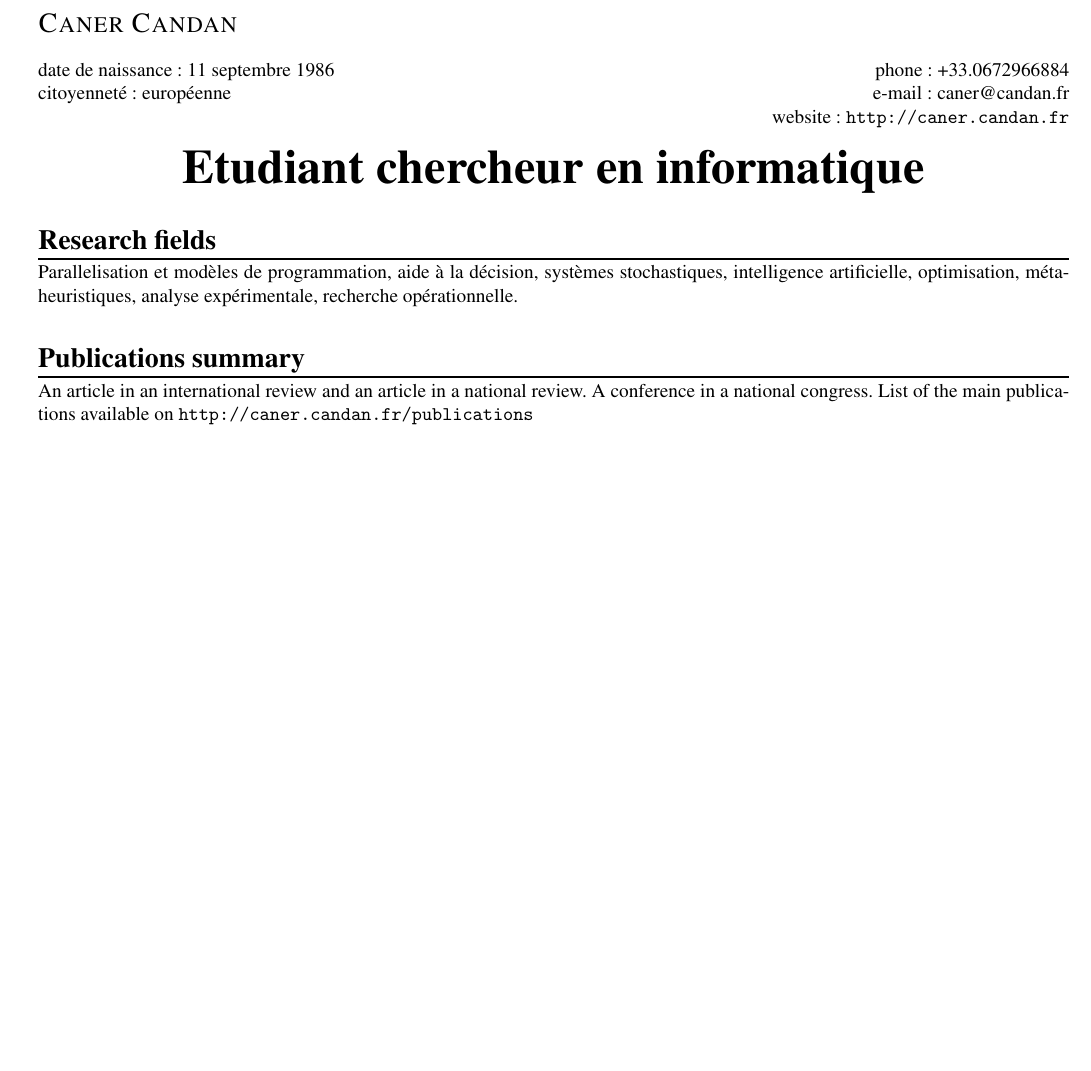
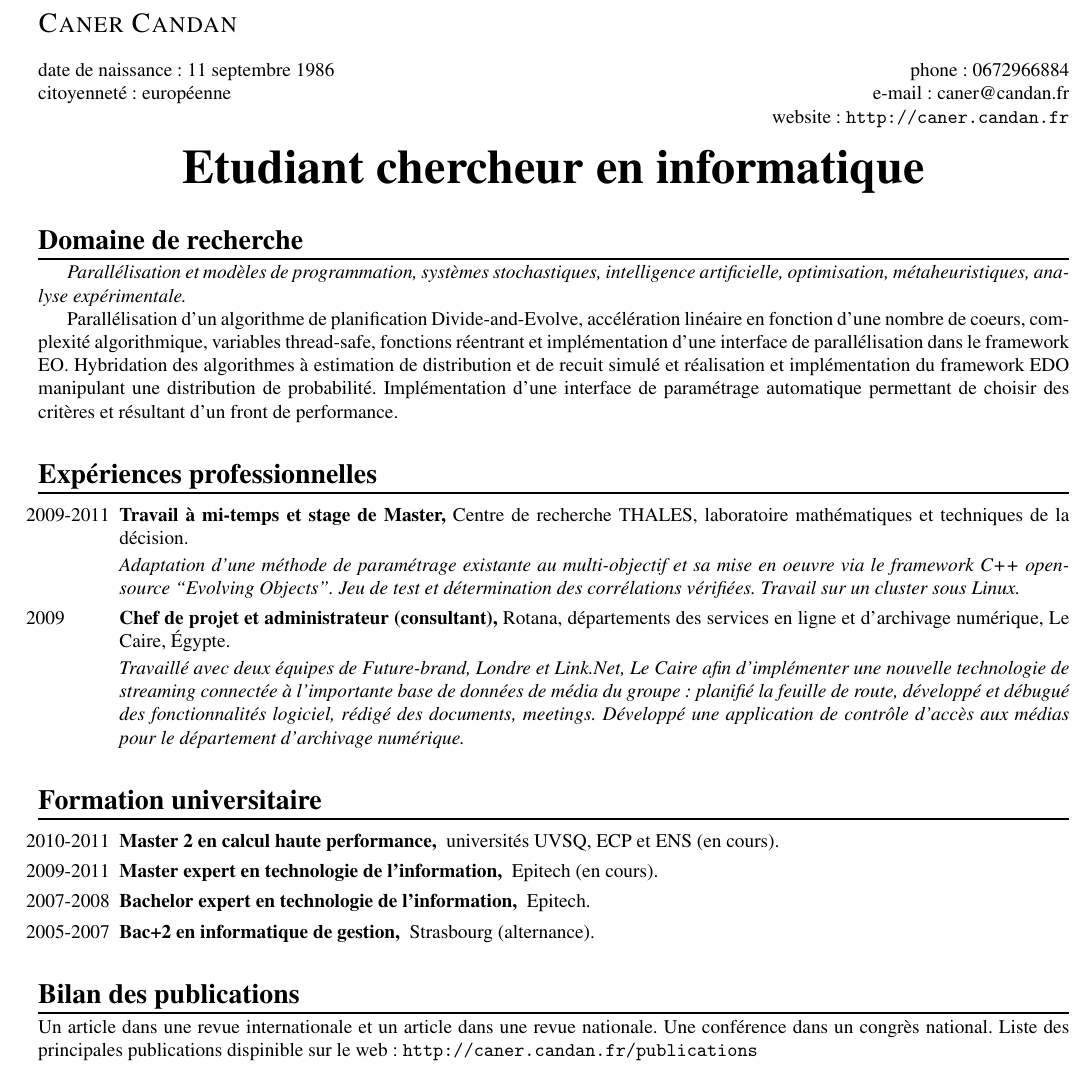
Before and after one commit to canercandan/resume, a LaTeX CV (fr-resume.tex, which reads resume.tex): part of the page, cut so that both start at the same text, the shorter picture padded with empty space. Compiled offline with pdfLaTeX.

Commit message:
* resume

```diff
--- a/resume.tex
+++ b/resume.tex
@@ -20,7 +20,7 @@
 \smallskip
 \lang{birth date: 11$^{th}$ september 1986}{date de naissance: 11 septembre 1986}
 \hfill
-phone: +33.0672966884\\
+phone: \lang{+33.}{}0672966884\\
 \lang{citizenship: european}{citoyenneté: européenne}
 \hfill
 e-mail: caner@candan.fr\\
@@ -31,39 +31,69 @@ website: \url{http://caner.candan.fr}\\
 
 \specialisation{\lang{Research student in computer science}{Etudiant chercheur en informatique}}
 
-\section{Research fields}
-\noindent
-\lang{Parallelization and programmation models}{Parallelisation et modèles de programmation},
-\lang{decision science}{aide à la décision},
+\section{\lang{Research fields}{Domaine de recherche}}
+
+%\noindent
+{\it
+\lang{Parallelization and programmation models}{Parallélisation et modèles de programmation},
+%\lang{decision science}{aide à la décision},
 \lang{stochastic process}{systèmes stochastiques},
 \lang{artificial intelligence}{intelligence artificielle},
 \lang{optimization}{optimisation},
 \lang{meta-heuristics}{métaheuristiques},
-\lang{experimental analysis}{analyse expérimentale},
-\lang{operations research}{recherche opérationnelle}.
+\lang{experimental analysis}{analyse expérimentale}.
+%\lang{operations research}{recherche opérationnelle}
+}
 
-\section{Publications summary}
-An article in an international review and an article in a national review. A conference in a national congress. List of the main publications available on \url{http://caner.candan.fr/publications}
+%\noindent
+% DAE
+\lang{%
+  Parallelization of an algorithm of planification Divide-and-Evolve, linear speedup in function of the number of cores, complexity of algorithmic, thread-safe variables, reentrant functions and implementation of an interface of parallelization in the framework EO.%
+}{%
+  Parallélisation d'un algorithme de planification Divide-and-Evolve, accélération linéaire en fonction d'une nombre de coeurs, complexité algorithmique, variables thread-safe, fonctions réentrant et implémentation d'une interface de parallélisation dans le framework EO.%
+}
+%
+% EDA-SA
+\lang{%
+  Algorithms hybridation of estimation of distribution and simulated annealing and realization and implementation of the framework EDO manipulating a distribution of probability.%
+}{%
+  Hybridation des algorithmes à estimation de distribution et de recuit simulé et réalisation et implémentation du framework EDO manipulant une distribution de probabilité.%
+}
+%
+% BOPO
+\lang{%
+  Implementation of an automatic setting parameters interface allowing to choose some criterias and resulting a performance front.%
+}{%
+  Implémentation d'une interface de paramétrage automatique permettant de choisir des critères et résultant d'un front de performance.%
+}
+%
 
-% %\myecvitem{}{\\&{\em I am a candidate for a PhD in HPC abroad.}}
+\section{\lang{Experience}{Expériences professionnelles}}
+\begin{CV}[2]{-4.5ex}
+\smallskip
 
-% % \myecvtext{
-% % \lang{
-% % As my work at Thales will end on 31st August 2011, I am a candidate for a PhD in computer science related with computational intelligence (combinatorial optimization, stochastic algorithms, EA, metaheuristics, ...) and high performance computing (shared, distributed, devices, evaluation, ...). And in favour of mobility, I am interested to have an experience abroad.
-% % }{
-% % Mon stage à Thales prenant fin au 31 août 2011, je recherche dès à présent une thèse couvrant les domaines de la recherche intelligente (optimisation combinatoire, algorithme stochastique, EA, métaheuristiques, ...) et du calcul à haute performance (HPC) (partagé, distribué, accélérateurs, évaluation de performance, ...). Je suis ouvert à la mobilité et notamment pour une expérience à l'étranger.
-% % }
-% % }
+% September 2009 - August 2011
+\item[2009-2011]
+  \textbf{%
+    \lang{%
+      Part-time job and MSc's internship,%
+    }{%
+      Travail à mi-temps et stage de Master,%
+    }%
+  }
+  \lang{%
+    THALES Research \& Technology, decision technologies and mathematics laboratory.%
+  }{%
+    Centre de recherche THALES, laboratoire mathématiques et techniques de la décision.%
+  }
 
-% \ecvsection{Publications}
-
-% \myecvitemsep{\lang{February 2011}{Février 2011}}{Parallel Divide-and-Evolve: Experiments with OpenMP on a Multicore Machine, GECCO'2011}
-% \myecvitemsep{\lang{October 2010}{Octobre 2010}}{Hybride d'algorithme à estimation de distribution et de recuit simulé pour l'optimisation continue, ROADEF 2011}
-% \myecvitemsep{\lang{October 2009}{Octobre 2009}}{Parallélisation de la recherche de fronts de performances pour le paramétrage de métaheuristiques, ROADEF 2010}
-
-% %\ecvsection{Conferencies}
-
-% \ecvsection{\lang{Experience}{Expériences professionnelles}}
+  \textit{%
+    \lang{%
+      Meta-parameter tuning for mono-objective and implementation by a framework C++ ``Evolving Objects''. Testing and checking for some correlations. Work on a Linux clustered system.%
+    }{%
+      Adaptation d’une méthode de paramétrage existante au multi-objectif et sa mise en oeuvre via le framework C++ open-source ``Evolving Objects''.  Jeu de test et détermination des corrélations vérifiées. Travail sur un cluster sous Linux.%
+    }%
+  }
 
 % \myecvitemsep{\lang{September 2009 - August 2011}{Septembre 2009 - Août 2011}}{
 %   \lang{
@@ -72,6 +102,29 @@ An article in an international review and an article in a national review. A con
 %     \textbf{THALES Research \& Technology France}, Paris (Contrat de professionnalisation)\\&\textit{Développeur C++, paramétrage de méta-heuristiques}\\&Adaptation d’une méthode de paramétrage existante au multi-objectif et sa mise en oeuvre via le framework C++ open-source ``Evolving Objects''.  Jeu de test et détermination des corrélations vérifiées. Travail sur un cluster sous Linux.\\&Publications
 %   }
 % }
+
+% January - August 2009
+\item[2009]
+  \textbf{%
+    \lang{%
+      Project manager and administrator (consultant),%
+    }{%
+      Chef de projet et administrateur (consultant),%
+    }%
+  }
+  \lang{%
+    Rotana, online services and digital archiving departments, Cairo, Egypt.%
+  }{%
+    Rotana, départements des services en ligne et d'archivage numérique, Le Caire, Égypte.%
+  }
+
+  \textit{%
+    \lang{%
+      Worked with two teams from Future-brand, London and Link.Net, Cairo in order to implement a new streaming technology connected to the large media database of the group: planned a road-map, developed and bug tracked some software features, wrote documentations, followed up meetings. Maintained the datacenter and developed a rights media manager for the digital arching department.%
+    }{%
+      Travaillé avec deux équipes de Future-brand, Londre et Link.Net, Le Caire afin d'implémenter une nouvelle technologie de streaming connectée à l'importante base de données de média du groupe: planifié la feuille de route, développé et débugué des fonctionnalités logiciel, rédigé des documents, meetings. Développé une application de contrôle d'accès aux médias pour le département d'archivage numérique.%
+    }%
+  }
 
 % \myecvitemsep{\lang{January - August 2009}{Janvier - Août 2009}}{
 %   \lang{
@@ -85,31 +138,67 @@ An article in an international review and an article in a national review. A con
 
 % % \myecvitemsep{Août 2005 - Juillet 2007}{\textbf{TDE-Informatique}, Mulhouse (Alternance)\\&\textit{Développeur web}\\&Réalisation de plusieurs sites web et administration du parc informatique.}
 
-% \ecvsection{\lang{Education}{Diplômes}}
+\end{CV}
 
-% \myecvitemsep{2010 - 2011\\\textbf{\lang{in progress}{en cours}}}{
-%   \lang{
-%     \textbf{Master's degree}, High Performance Computing at UVSQ - ECP - ENS, Paris, France
-%   }{
-%     \textbf{Master 2}, Calcul Haute Performance à UVSQ - ECP - ENS, Paris, France
-%   }
-% }
+\section{\lang{Education}{Formation universitaire}}
+\begin{CV}[2]{-4.5ex}
+\smallskip
 
-% \myecvitemsep{2009 - 2011\\\textbf{\lang{in progress}{en cours}}}{
-%   \lang{
-%     \textbf{Master's degree}, Information technology expert at Epitech, Paris, France
-%   }{
-%     \textbf{Master 2}, Expert en technologie de l’information à Epitech, Paris
-%   }
-% }
+\item[2010-2011]
+  \textbf{%
+    \lang{%
+      Master's degree in high performance computing,
+    }{%
+      Master 2 en calcul haute performance,
+    }%
+  }
+  \lang{%
+    UVSQ, ECP and ENS universities (in progress).%
+  }{%
+    universités UVSQ, ECP et ENS (en cours).%
+  }%
 
-% \myecvitemsep{2007 - 2008}{
-%   \lang{
-%     \textbf{Bachelor's degree}, Information technology expert at Epitech, Strasbourg, France
-%   }{
-%     \textbf{Bachelor (Bac+3)}, Expert en technologie de l’information à Epitech, Strasbourg
-%   }
-% }
+\item[2009-2011]
+  \textbf{%
+    \lang{%
+      Master's degree in information technology expert,
+    }{%
+      Master expert en technologie de l’information,
+    }%
+  }
+  \lang{%
+    Epitech (in progress).%
+  }{%
+    Epitech (en cours).%
+  }%
+
+\item[2007-2008]
+  \textbf{%
+    \lang{%
+      Bachelor's degree in information technology expert,
+    }{%
+      Bachelor expert en technologie de l’information,
+    }%
+  }
+  \lang{%
+    Epitech.%
+  }{%
+    Epitech.%
+  }%
+
+\item[2005-2007]
+  \textbf{%
+    \lang{%
+      Bac+2 in computer science technical,
+    }{%
+      Bac+2 en informatique de gestion,
+    }%
+  }
+  \lang{%
+    Strasbourg (work-based learning).%
+  }{%
+    Strasbourg (alternance).%
+  }%
 
 % \myecvitemsep{2005 - 2007}{
 %   \textbf{Bac+2},
@@ -119,6 +208,24 @@ An article in an international review and an article in a national review. A con
 %     Informatique de gestion, Strasbourg
 %   }
 % }
+
+\end{CV}
+
+\section{\lang{Publications summary}{Bilan des publications}}
+\lang{%
+  An article in an international review and an article in a national review. A conference in a national congress. List of the main publications available on%
+}{
+  Un article dans une revue internationale et un article dans une revue nationale. Une conférence dans un congrès national. Liste des principales publications dispinible sur le web:%
+}
+\url{http://caner.candan.fr/publications}
+
+% \ecvsection{Publications}
+
+% \myecvitemsep{\lang{February 2011}{Février 2011}}{Parallel Divide-and-Evolve: Experiments with OpenMP on a Multicore Machine, GECCO'2011}
+% \myecvitemsep{\lang{October 2010}{Octobre 2010}}{Hybride d'algorithme à estimation de distribution et de recuit simulé pour l'optimisation continue, ROADEF 2011}
+% \myecvitemsep{\lang{October 2009}{Octobre 2009}}{Parallélisation de la recherche de fronts de performances pour le paramétrage de métaheuristiques, ROADEF 2010}
+
+% %\ecvsection{Conferencies}
 
 % \ecvsection{\lang{Certificates and Training}{Certifications et Formations}}
 
```
Also changed, not shown: resume.tex (3 more changed lines).
